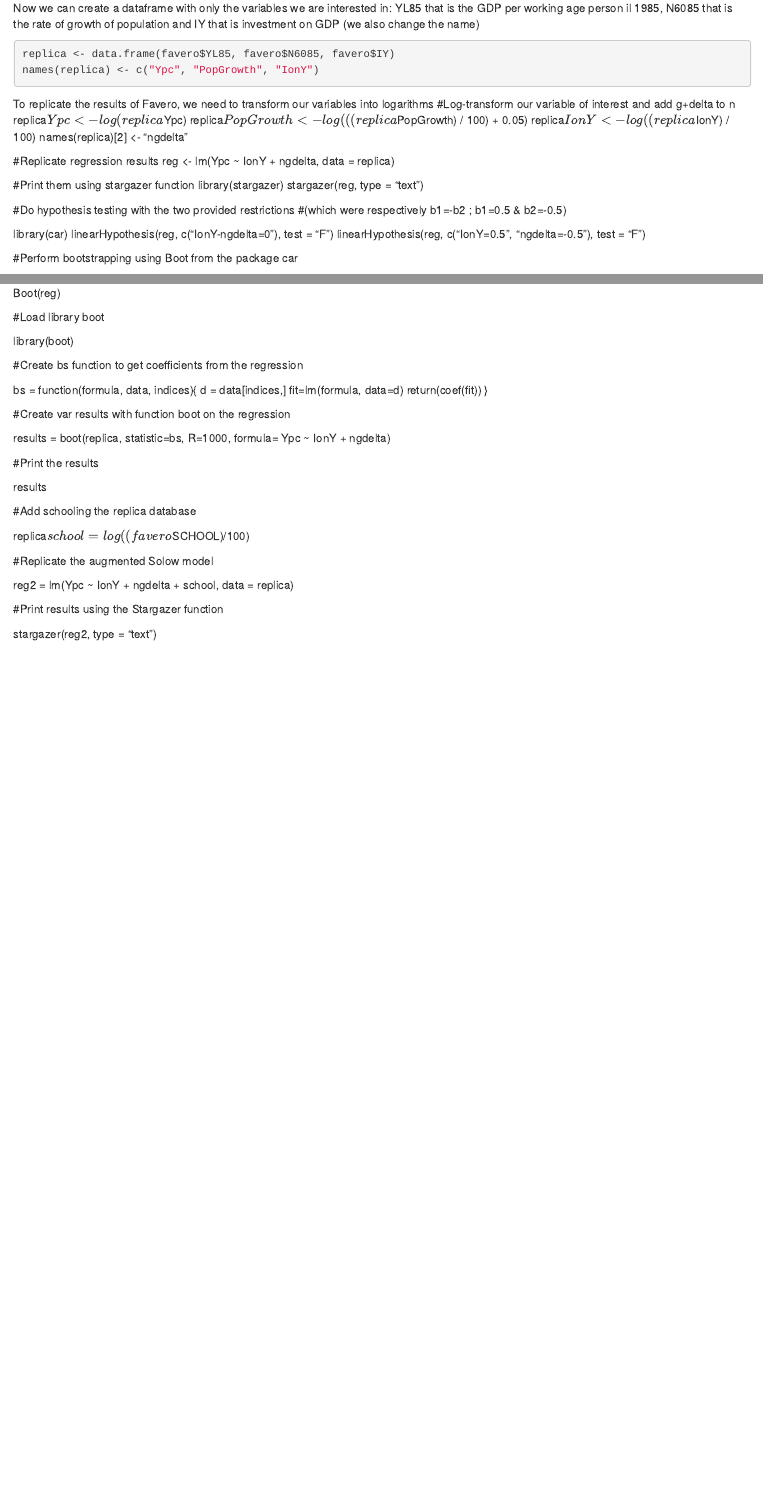
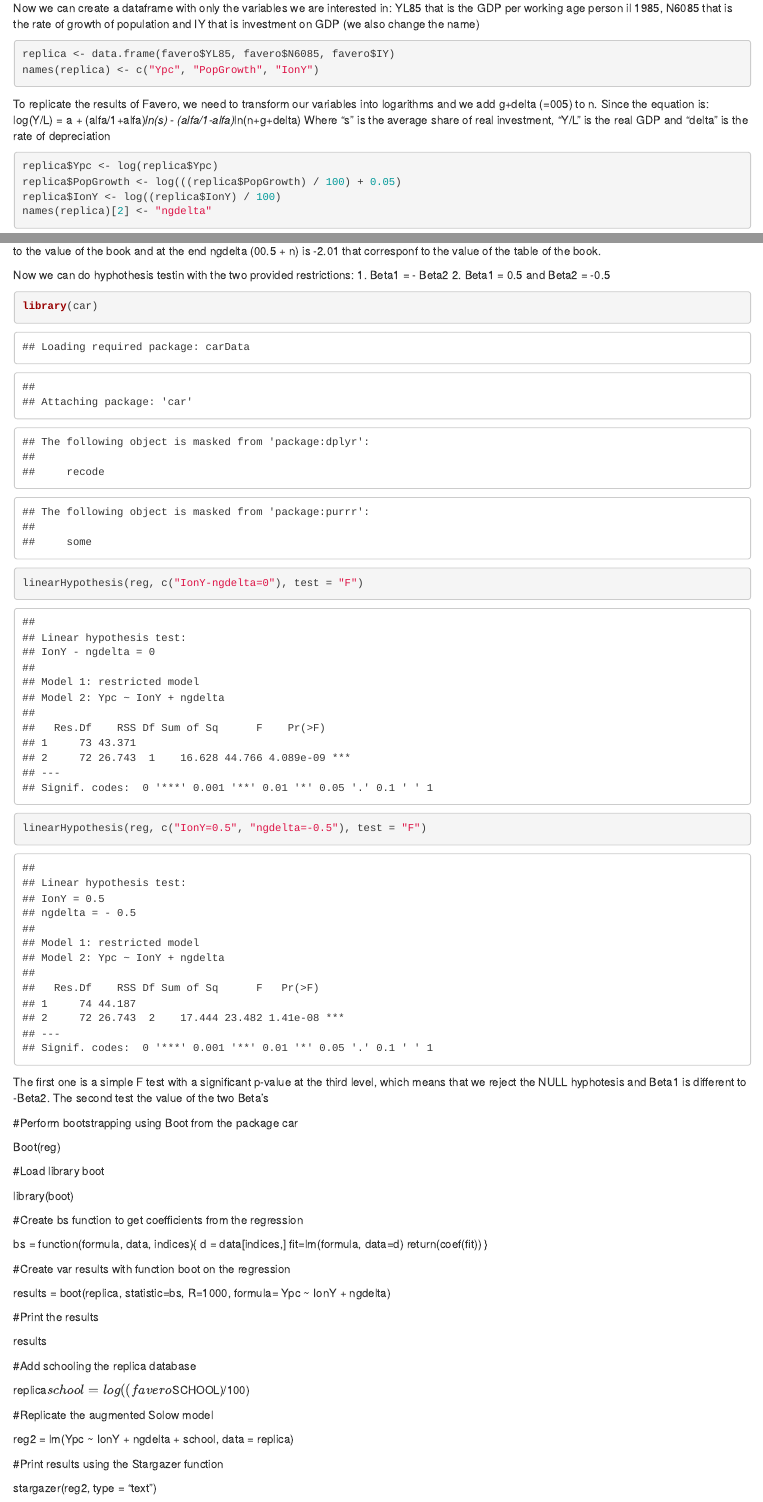
Before and after one commit to federicovicentini/Macroeconomics-Assignment1, an R Markdown document (Assignment1_Markdown.Rmd): the page in a window 1100 px wide, from 7790 px down, and a second part further down, joined at a grey line. Rendered offline with R 4.5, knitr and Pandoc, with nearby package versions; some code elsewhere in the file could not run offline.

Commit message:
update macro 12.48

````diff
--- a/Assignment1_Markdown.Rmd
+++ b/Assignment1_Markdown.Rmd
@@ -223,8 +223,10 @@ replica <- data.frame(favero$YL85, favero$N6085, favero$IY)
 names(replica) <- c("Ypc", "PopGrowth", "IonY")
 ```
 
-To replicate the results of Favero, we need to transform our variables into logarithms
-#Log-transform our variable of interest and add g+delta to n
+To replicate the results of Favero, we need to transform our variables into logarithms and we add g+delta (=005) to n.
+Since the equation is: log(Y/L) = a + (alfa/1+alfa)*ln(s) - (alfa/1-alfa)*ln(n+g+delta)
+Where "s" is the average share of real investment, "Y/L" is the real GDP and "delta" is the rate of depreciation
+```{r p4.3}
 replica$Ypc <- log(replica$Ypc)
 replica$PopGrowth <- log(((replica$PopGrowth) / 100) + 0.05)
 replica$IonY <- log((replica$IonY) / 100)
@@ -232,22 +244,17 @@ names(replica)[2] <- "ngdelta"
+As we can see from the text, the constant correspond to 5.36 (equal to the book), IonY that is Investement on GDP corrrspond to 1.32 that is equal to the value of the book and at the end ngdelta (00.5 + n) is  -2.01 that corresponf to the value of the table of the book.
 
 
-#Replicate regression results
-reg <- lm(Ypc ~ IonY + ngdelta, data = replica)
-
-#Print them using stargazer function
-library(stargazer)
-stargazer(reg, type = "text")
-
-
-
-#Do hypothesis testing with the two provided restrictions
-#(which were respectively b1=-b2 ; b1=0.5 & b2=-0.5)
-
+Now we can do hyphothesis testin with the two provided restrictions:
+1. Beta1 = - Beta2
+2. Beta1 = 0.5 and Beta2 = -0.5
+```{r p4.5}
 library(car)
 linearHypothesis(reg, c("IonY-ngdelta=0"), test = "F")
 linearHypothesis(reg, c("IonY=0.5", "ngdelta=-0.5"), test = "F")
 
-
+```
+The first one is a simple F test with a significant p-value at the third level, which means that we reject the NULL hyphotesis and Beta1 is different to -Beta2.
+The second test the value of the two Beta's
 
 #Perform bootstrapping using Boot from the package car
 
````
Also changed, not shown: Assignment1_Markdown.Rmd (10 more changed lines).
